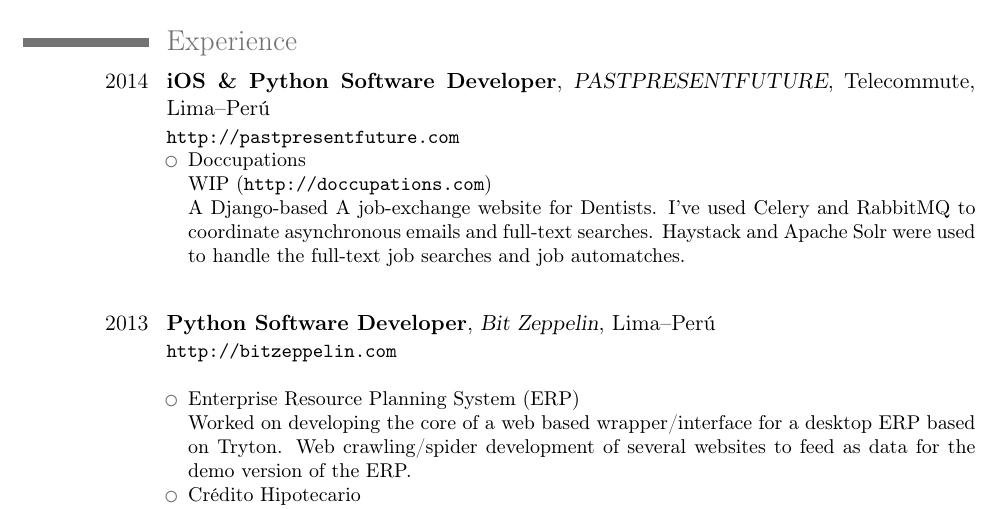
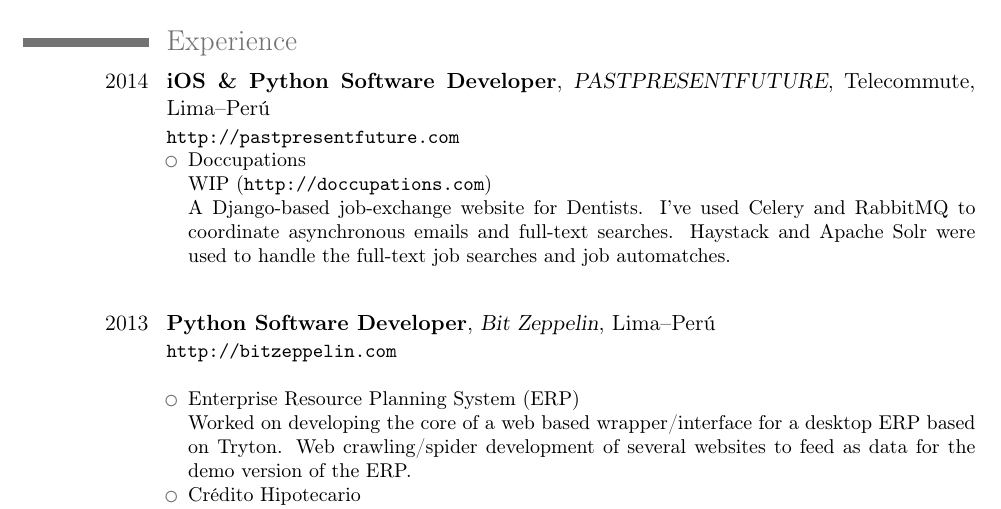
Before and after one commit to jpchauvel/resume, a LaTeX CV (Jean-Pierre.Chauvel.Resume.tex): part of page 1 of 7, cut so that both start at the same text. Compiled offline with pdfLaTeX.

Commit message:
fixing PPF typo

```diff
--- a/Jean-Pierre.Chauvel.Resume.tex
+++ b/Jean-Pierre.Chauvel.Resume.tex
@@ -38,7 +38,7 @@
         \newline
         WIP (\url{http://doccupations.com})
         \newline
-        A Django-based A job-exchange website for Dentists. I've used Celery and RabbitMQ to coordinate asynchronous emails and full-text searches. Haystack and Apache Solr were used to handle the full-text job searches and job automatches.
+        A Django-based job-exchange website for Dentists. I've used Celery and RabbitMQ to coordinate asynchronous emails and full-text searches. Haystack and Apache Solr were used to handle the full-text job searches and job automatches.
 \end{itemize}
 }
 
```
